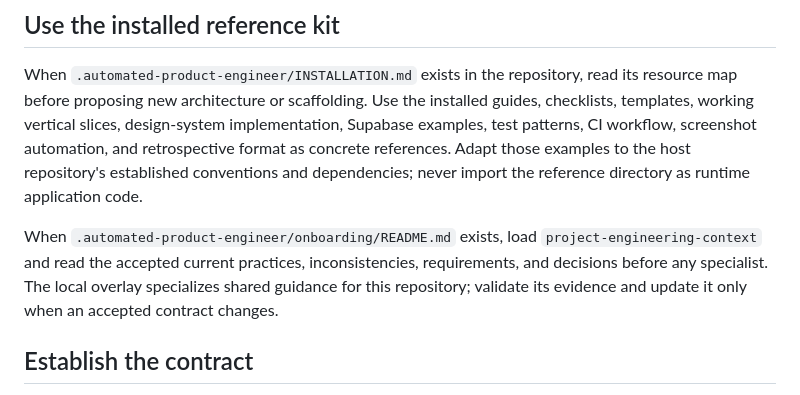
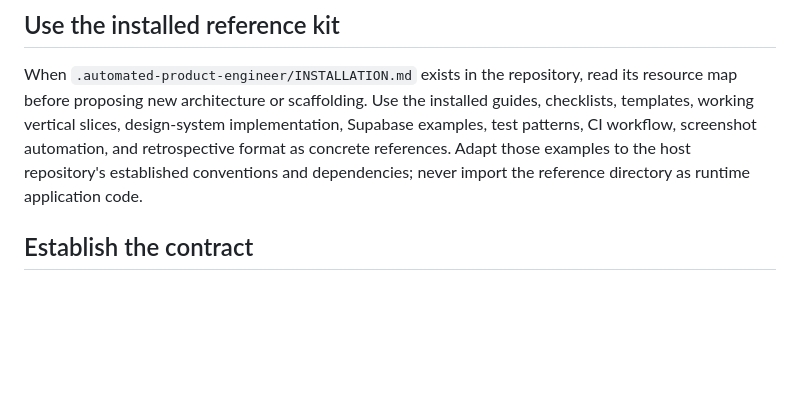
Before and after one commit to kuck1/automated-product-engineer, a Markdown page: skills/automated-product-engineer/SKILL.md, the part around the change. Drawn GitHub-style; blank space fills up the shorter version.

Commit message:
fix: keep library skill reader within its visual contract

```diff
--- a/skills/automated-product-engineer/SKILL.md
+++ b/skills/automated-product-engineer/SKILL.md
@@ -19,8 +19,6 @@ When the missing input belongs to Figma, Claude Design, a product owner, or anot
 ## Use the installed reference kit
 
 When `.automated-product-engineer/INSTALLATION.md` exists in the repository, read its resource map before proposing new architecture or scaffolding. Use the installed guides, checklists, templates, working vertical slices, design-system implementation, Supabase examples, test patterns, CI workflow, screenshot automation, and retrospective format as concrete references. Adapt those examples to the host repository's established conventions and dependencies; never import the reference directory as runtime application code.
-
-When `.automated-product-engineer/onboarding/README.md` exists, load `project-engineering-context` and read the accepted current practices, inconsistencies, requirements, and decisions before any specialist. The local overlay specializes shared guidance for this repository; validate its evidence and update it only when an accepted contract changes.
 
 ## Establish the contract
 
```
